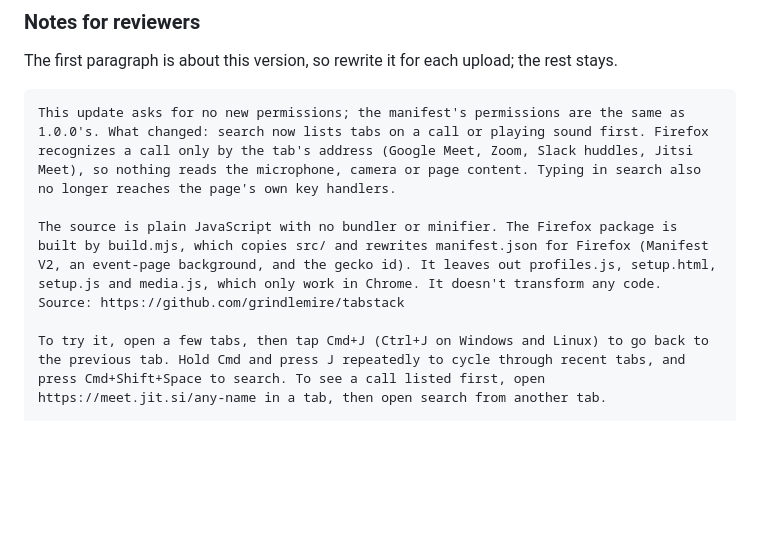
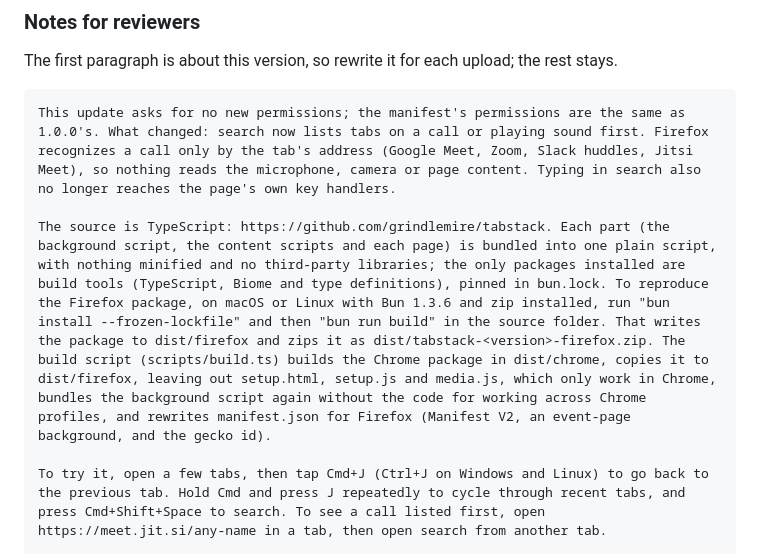
Before and after one commit to grindlemire/tabstack, a Markdown page: store/listing.md, the part around the change. Drawn GitHub-style; blank space fills up the shorter version.

````diff
--- a/store/listing.md
+++ b/store/listing.md
@@ -206,7 +206,7 @@ rest stays.
 ```
 This update asks for no new permissions; the manifest's permissions are the same as 1.0.0's. What changed: search now lists tabs on a call or playing sound first. Firefox recognizes a call only by the tab's address (Google Meet, Zoom, Slack huddles, Jitsi Meet), so nothing reads the microphone, camera or page content. Typing in search also no longer reaches the page's own key handlers.
 
-The source is plain JavaScript with no bundler or minifier. The Firefox package is built by build.mjs, which copies src/ and rewrites manifest.json for Firefox (Manifest V2, an event-page background, and the gecko id). It leaves out profiles.js, setup.html, setup.js and media.js, which only work in Chrome. It doesn't transform any code. Source: https://github.com/grindlemire/tabstack
+The source is TypeScript: https://github.com/grindlemire/tabstack. Each part (the background script, the content scripts and each page) is bundled into one plain script, with nothing minified and no third-party libraries; the only packages installed are build tools (TypeScript, Biome and type definitions), pinned in bun.lock. To reproduce the Firefox package, on macOS or Linux with Bun 1.3.6 and zip installed, run "bun install --frozen-lockfile" and then "bun run build" in the source folder. That writes the package to dist/firefox and zips it as dist/tabstack-<version>-firefox.zip. The build script (scripts/build.ts) builds the Chrome package in dist/chrome, copies it to dist/firefox, leaving out setup.html, setup.js and media.js, which only work in Chrome, bundles the background script again without the code for working across Chrome profiles, and rewrites manifest.json for Firefox (Manifest V2, an event-page background, and the gecko id).
 
 To try it, open a few tabs, then tap Cmd+J (Ctrl+J on Windows and Linux) to go back to the previous tab. Hold Cmd and press J repeatedly to cycle through recent tabs, and press Cmd+Shift+Space to search. To see a call listed first, open https://meet.jit.si/any-name in a tab, then open search from another tab.
 
````
Also changed, not shown: README.md (+19 -4 lines).
